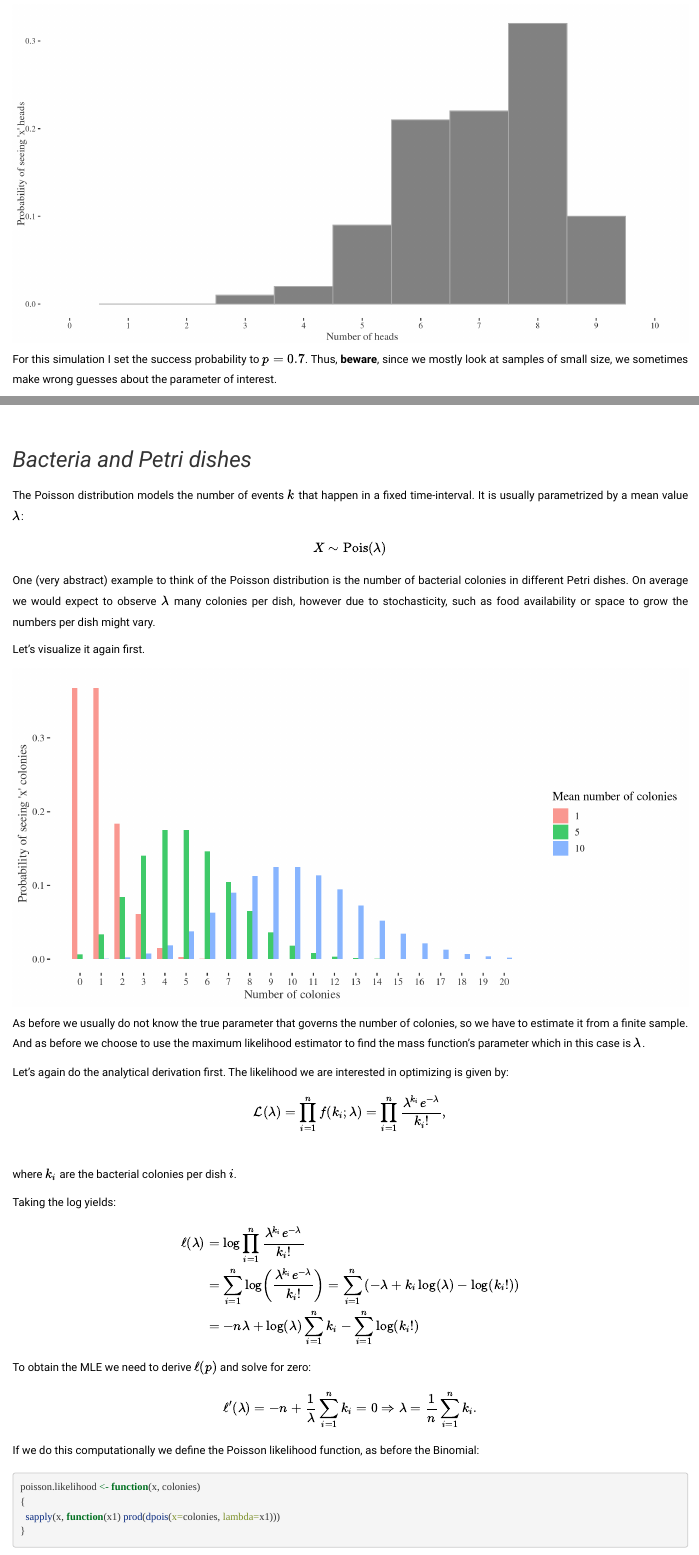
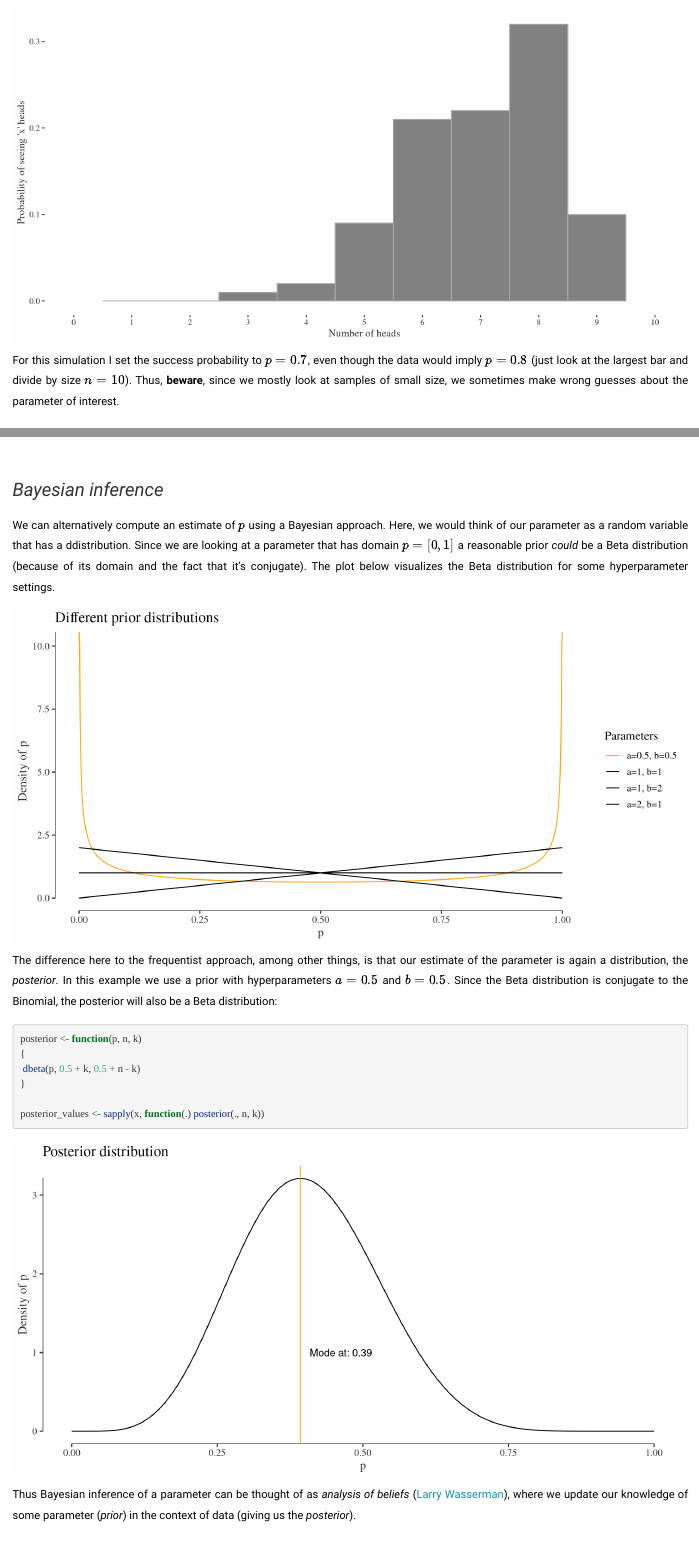
Before and after one commit to dirmeier/probabilistic-models-introduction, an R Markdown document (index.Rmd): the page in a window 1100 px wide, from 1320 px down before the commit and from 1120 px down after it, so that both start at the same text, and a second part further down, joined at a grey line. Rendered offline with R 4.5, knitr and Pandoc, with nearby package versions; some code elsewhere in the file could not run offline.

Commit message:
Adds some Bayes stuff

````diff
--- a/index.Rmd
+++ b/index.Rmd
@@ -3,7 +3,7 @@ title: "Introduction to Probabilistic Models"
 ---
 
 ```{r setup, include=FALSE}
-  knitr::opts_chunk$set(echo = TRUE, fig.align='center', fig.width=10)
+  knitr::opts_chunk$set(echo = TRUE, fig.align='center', fig.width=10, warning=FALSE)
   library(tidyverse)
 ```
 
@@ -52,4 +52,4 @@ ggplot(tab) +
         axis.ticks=element_line(colour="grey20"))
 ```
 
-For this simulation I set the success probability to $p = 0.7$. Thus, **beware**, since we mostly look at samples of small size, we sometimes make wrong guesses about the parameter of interest.
+For this simulation I set the success probability to $p = 0.7$, even though the data would imply $p=0.8$ (just look at the largest bar and divide by size $n=10$). Thus, **beware**, since we mostly look at samples of small size, we sometimes make wrong guesses about the parameter of interest.
@@ -103,7 +105,7 @@ cat(paste0("The analytical solution for the MLE of p=", k/n))
 ```
 
 Plot the likelihood function and its maximum:
-```{r, echo=FALSE}
+```{r asdaa, echo=FALSE}
 par(family = "serif")
 curve(binom.likelihood(x, n=n, k=k), from=0, to=1,
       col="orange", ylim=c(0, 1), type="l",  axes=F,
@@ -123,13 +125,68 @@ legend("topright", col=c("orange", "red"), lty=c(1, 0), lwd=c(1, 3),
        text.col="grey20", pch=c(-1, 1), c("Likelihood function", "MLE"), box.lty=0)
 ```
 
+## Bayesian inference
+
+We can alternatively compute an estimate of $p$ using a Bayesian approach. Here, we would think of our parameter as a random variable that has a ddistribution. Since we are looking at a parameter that has domain $p = [0, 1]$ a reasonable prior *could* be a Beta distribution (because of its domain and the fact that it's conjugate). The plot below visualizes the Beta distribution for some hyperparameter settings.
+
+```{r sda, echo=FALSE}
+x <- seq(0, 1, length.out=1000)
+tab <- dplyr::bind_rows(list(
+  data.frame(Parameters="a=0.5, b=0.5", x=x, prob=dbeta(x, .5, 0.5)),
+  data.frame(Parameters="a=1, b=2", x=x, prob=dbeta(x, 1, 2)),
+  data.frame(Parameters="a=2, b=1", x=x, prob=dbeta(x, 2, 1)),
+  data.frame(Parameters="a=1, b=1", x=x, prob=dbeta(x, 1, 1))))
+
+ggplot(tab) +
+  geom_line(aes(x=x, y=prob, color=Parameters)) +
+  scale_x_continuous("p") +
+  scale_y_continuous("Density of p") +
+  ggthemes::theme_tufte(base_size=13) +
+  ggthemes::geom_rangeframe(aes(x=x, y=prob)) +
+  theme(axis.text=element_text(colour="grey20"),
+        axis.title=element_text(colour="grey20"),
+        axis.ticks=element_line(colour="grey20")) +
+  scale_color_manual(values=c("orange", 1, 1, 1)) +
+  ggtitle("Different prior distributions")
+```
+
+The difference here to the frequentist approach, among other things, is that our estimate of the parameter is again a distribution, the *posterior*. In this example we use a prior with hyperparameters $a=0.5$ and $b=0.5$. Since the Beta distribution is conjugate to the Binomial, the posterior will also be a Beta distribution:
+
+```{r}
+posterior <- function(p, n, k)
+{
+ dbeta(p, 0.5 + k, 0.5 + n - k)
+}
+
+posterior_values <- sapply(x, function(.) posterior(., n, k))
+```
+
+```{r, echo=FALSE}
+tab <- data.frame(x=x, probs=posterior_values)
+ggplot() +
+    geom_line(data = tab, aes(x=x, y=probs)) +
+    scale_x_continuous("p") +
+    scale_y_continuous("Density of p") +
+    ggthemes::theme_tufte(base_size=13) +
+    ggthemes::geom_rangeframe(data = tab, aes(x=x, y=probs)) +
+    theme(axis.text=element_text(colour="grey20"),
+          axis.title=element_text(colour="grey20"),
+          axis.ticks=element_line(colour="grey20")) +
+  geom_vline(data=NULL, xintercept=x[which.max(posterior_values)], color="orange") +
+  geom_text(data=NULL, aes(x=x[which.max(posterior_values)], label=paste0("Mode at: ", sprintf("%.2f",  x[which.max(posterior_values)])), y=1), hjust=-.15) +
+  ggtitle("Posterior distribution")
+```
+
+Thus Bayesian inference of a parameter can be thought of as *analysis of beliefs* ([Larry Wasserman](https://normaldeviate.wordpress.com/2012/11/17/what-is-bayesianfrequentist-inference/)), where we update our knowledge of some parameter (*prior*) in the context of data (giving us the *posterior*).
+
 # Bacteria and Petri dishes
 
 The Poisson distribution models the number of events $k$ that happen in a fixed time-interval. It is usually parametrized by a mean value $\lambda$:
 $$
 X \sim \text{Pois}(\lambda)
 $$
-One (very abstract) example to think of the Poisson distribution is the number of bacterial colonies in different Petri dishes. On average we would expect to observe $\lambda$ many colonies per dish, however due to stochasticity, such as food availability or space to grow the numbers per dish might vary.
+One (very abstract) example to think of the Poisson distribution is the number of bacterial colonies in different Petri dishes.
+On average we would expect to observe $\lambda$ many colonies per dish, however due to stochasticity, such as food availability or space to grow the numbers per dish might vary.
 
 Let's visualize it again first.
 ```{r, fig.align='center', echo=FALSE}
@@ -166,12 +225,11 @@ To obtain the MLE we need to derive $\ell(p)$ and solve for zero:
 $$
 \ell'(\lambda)=-n+\frac{1}{\lambda}\sum_{i=1}^n k_i =0 \Rightarrow \lambda=\frac{1}{n}\sum_{i=1}^n k_i.
 $$
-
-If we do this computationally we define the Poisson likelihood function, as before the Binomial:
+If we do this computationally we define the Poisson likelihood function, as before the Binomial. Here we have to take the product over all bacterial colonies:
 ```{r}
 poisson.likelihood <- function(x, colonies)
 {
-  sapply(x, function(x1) prod(dpois(x=colonies, lambda=x1)))
+  sapply(x, function(l) prod(dpois(x=colonies, lambda=l)))
 }
 ```
 
````
Also changed, not shown: index.html, index_files/figure-html/asdaa-1.png (added), index_files/figure-html/sda-1.png (added), index_files/figure-html/unnamed-chunk-15-1.png (added), index_files/figure-html/unnamed-chunk-16-1.png (added), index_files/figure-html/unnamed-chunk-18-1.png (added), index_files/figure-html/unnamed-chunk-21-1.png (added), index_files/figure-html/unnamed-chunk-24-1.png (added), index_files/figure-html/unnamed-chunk-7-1.png, index_files/figure-html/unnamed-chunk-8-1.png (added), index.Rmd (61 more changed lines), 1 other file.
